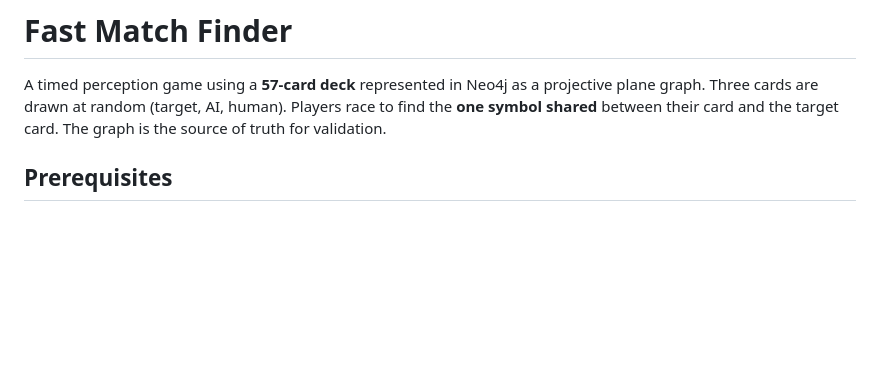
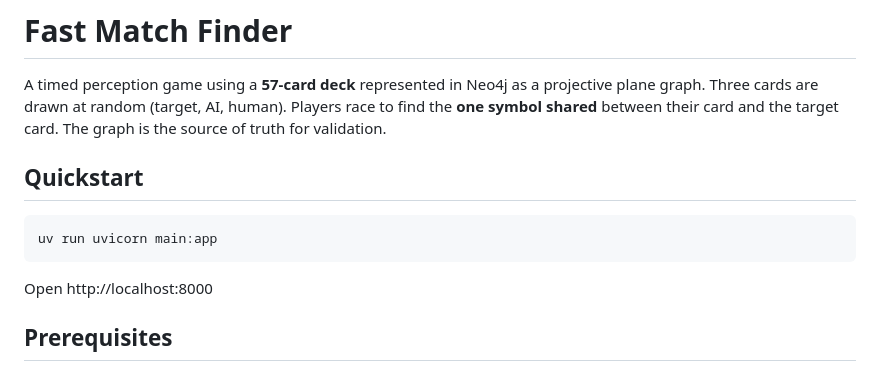
Before and after one commit to jpadams/fastmatchgame, a Markdown page: README.md, the part around the change. GitHub-like rendering; blank space fills up the shorter version.

Commit message:
quickstart

````diff
--- a/README.md
+++ b/README.md
@@ -1,6 +1,14 @@
 # Fast Match Finder
 
 A timed perception game using a **57-card deck** represented in Neo4j as a projective plane graph. Three cards are drawn at random (target, AI, human). Players race to find the **one symbol shared** between their card and the target card. The graph is the source of truth for validation.
+
+## Quickstart
+
+```bash
+uv run uvicorn main:app
+```
+
+Open http://localhost:8000
 
 ## Prerequisites
 
````
